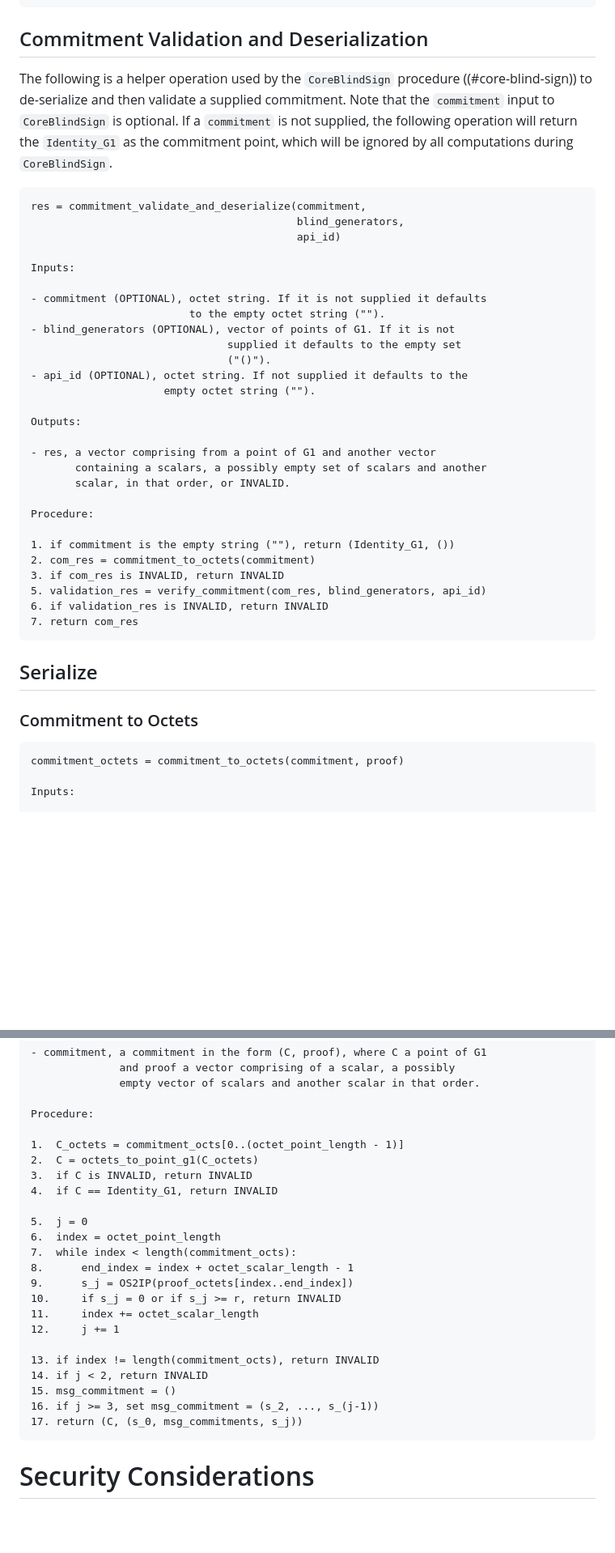
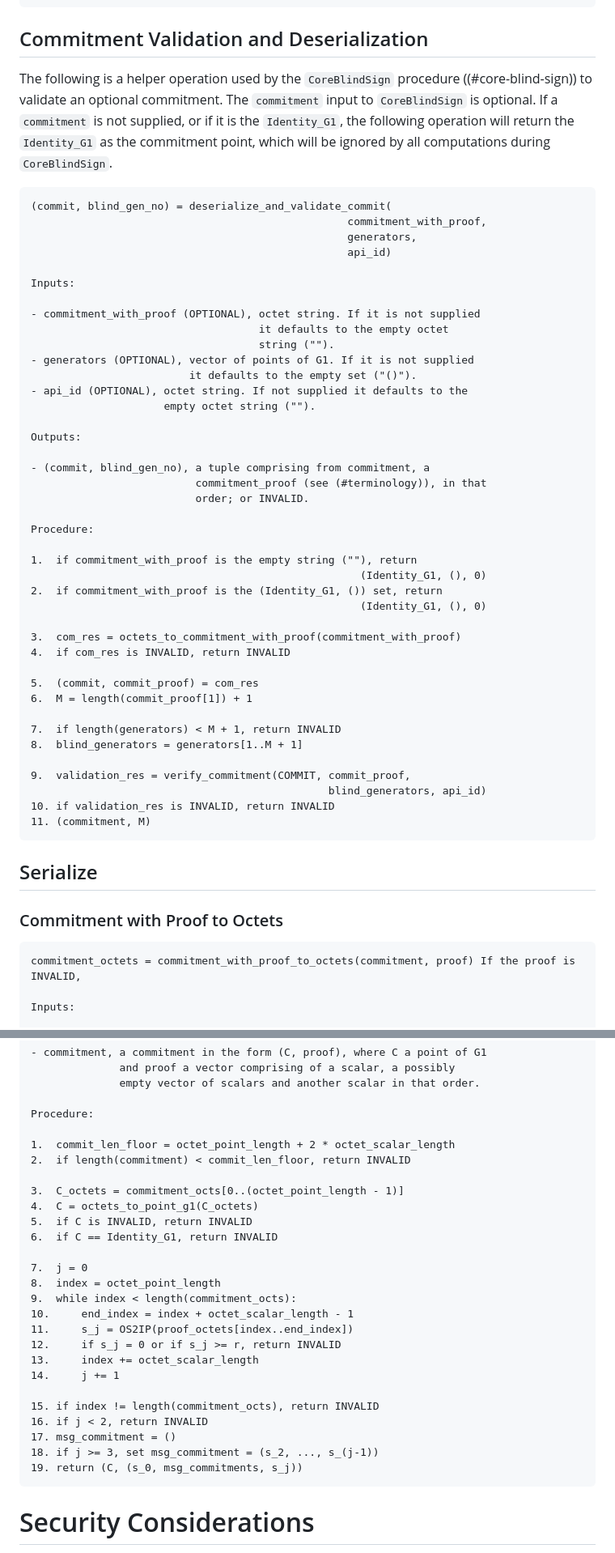
Before and after one commit to BasileiosKal/blind-bbs-signatures, a Markdown page: draft-bbs-blind-signatures.md, 2 parts joined by grey strips. Shown: that part at 81% size. GitHub-like rendering; blank space fills up the shorter version.

````diff
--- a/draft-bbs-blind-signatures.md
+++ b/draft-bbs-blind-signatures.md
@@ -645,45 +682,58 @@ Procedure:
 
 ##  Commitment Validation and Deserialization
 
-The following is a helper operation used by the `CoreBlindSign` procedure ((#core-blind-sign)) to de-serialize and then validate a supplied commitment. Note that the `commitment` input to `CoreBlindSign` is optional. If a `commitment` is not supplied, the following operation will return the `Identity_G1` as the commitment point, which will be ignored by all computations during `CoreBlindSign`.
+The following is a helper operation used by the `CoreBlindSign` procedure ((#core-blind-sign)) to validate an optional commitment. The `commitment` input to `CoreBlindSign` is optional. If a `commitment` is not supplied, or if it is the `Identity_G1`, the following operation will return the `Identity_G1` as the commitment point, which will be ignored by all computations during `CoreBlindSign`.
 
 ```
-res = commitment_validate_and_deserialize(commitment,
-                                          blind_generators,
-                                          api_id)
+(commit, blind_gen_no) = deserialize_and_validate_commit(
+                                                  commitment_with_proof,
+                                                  generators,
+                                                  api_id)
 
 Inputs:
 
-- commitment (OPTIONAL), octet string. If it is not supplied it defaults
-                         to the empty octet string ("").
-- blind_generators (OPTIONAL), vector of points of G1. If it is not
-                               supplied it defaults to the empty set
-                               ("()").
+- commitment_with_proof (OPTIONAL), octet string. If it is not supplied
+                                    it defaults to the empty octet
+                                    string ("").
+- generators (OPTIONAL), vector of points of G1. If it is not supplied
+                         it defaults to the empty set ("()").
 - api_id (OPTIONAL), octet string. If not supplied it defaults to the
                      empty octet string ("").
 
 Outputs:
 
-- res, a vector comprising from a point of G1 and another vector
-       containing a scalars, a possibly empty set of scalars and another
-       scalar, in that order, or INVALID.
+- (commit, blind_gen_no), a tuple comprising from commitment, a
+                          commitment_proof (see (#terminology)), in that
+                          order; or INVALID.
 
 Procedure:
 
-1. if commitment is the empty string (""), return (Identity_G1, ())
-2. com_res = commitment_to_octets(commitment)
-3. if com_res is INVALID, return INVALID
-5. validation_res = verify_commitment(com_res, blind_generators, api_id)
-6. if validation_res is INVALID, return INVALID
-7. return com_res
+1.  if commitment_with_proof is the empty string (""), return
+                                                    (Identity_G1, (), 0)
+2.  if commitment_with_proof is the (Identity_G1, ()) set, return
+                                                    (Identity_G1, (), 0)
+
+3.  com_res = octets_to_commitment_with_proof(commitment_with_proof)
+4.  if com_res is INVALID, return INVALID
+
+5.  (commit, commit_proof) = com_res
+6.  M = length(commit_proof[1]) + 1
+
+7.  if length(generators) < M + 1, return INVALID
+8.  blind_generators = generators[1..M + 1]
+
+9.  validation_res = verify_commitment(COMMIT, commit_proof,
+                                               blind_generators, api_id)
+10. if validation_res is INVALID, return INVALID
+11. (commitment, M)
 ```
 
 ## Serialize
 
-### Commitment to Octets
+### Commitment with Proof to Octets
 
 ```
-commitment_octets = commitment_to_octets(commitment, proof)
+commitment_octets = commitment_with_proof_to_octets(commitment, proof) If the proof is INVALID,
 
 Inputs:
 
@@ -726,25 +776,28 @@ Outputs:
 
 Procedure:
 
-1.  C_octets = commitment_octs[0..(octet_point_length - 1)]
-2.  C = octets_to_point_g1(C_octets)
-3.  if C is INVALID, return INVALID
-4.  if C == Identity_G1, return INVALID
+1.  commit_len_floor = octet_point_length + 2 * octet_scalar_length
+2.  if length(commitment) < commit_len_floor, return INVALID
 
-5.  j = 0
-6.  index = octet_point_length
-7.  while index < length(commitment_octs):
-8.      end_index = index + octet_scalar_length - 1
-9.      s_j = OS2IP(proof_octets[index..end_index])
-10.     if s_j = 0 or if s_j >= r, return INVALID
-11.     index += octet_scalar_length
-12.     j += 1
+3.  C_octets = commitment_octs[0..(octet_point_length - 1)]
+4.  C = octets_to_point_g1(C_octets)
+5.  if C is INVALID, return INVALID
+6.  if C == Identity_G1, return INVALID
 
-13. if index != length(commitment_octs), return INVALID
-14. if j < 2, return INVALID
-15. msg_commitment = ()
-16. if j >= 3, set msg_commitment = (s_2, ..., s_(j-1))
-17. return (C, (s_0, msg_commitments, s_j))
+7.  j = 0
+8.  index = octet_point_length
+9.  while index < length(commitment_octs):
+10.     end_index = index + octet_scalar_length - 1
+11.     s_j = OS2IP(proof_octets[index..end_index])
+12.     if s_j = 0 or if s_j >= r, return INVALID
+13.     index += octet_scalar_length
+14.     j += 1
+
+15. if index != length(commitment_octs), return INVALID
+16. if j < 2, return INVALID
+17. msg_commitment = ()
+18. if j >= 3, set msg_commitment = (s_2, ..., s_(j-1))
+19. return (C, (s_0, msg_commitments, s_j))
 ```
 
 # Security Considerations
````
Also changed, not shown: other parts of draft-bbs-blind-signatures.md (+142 -105 lines).
